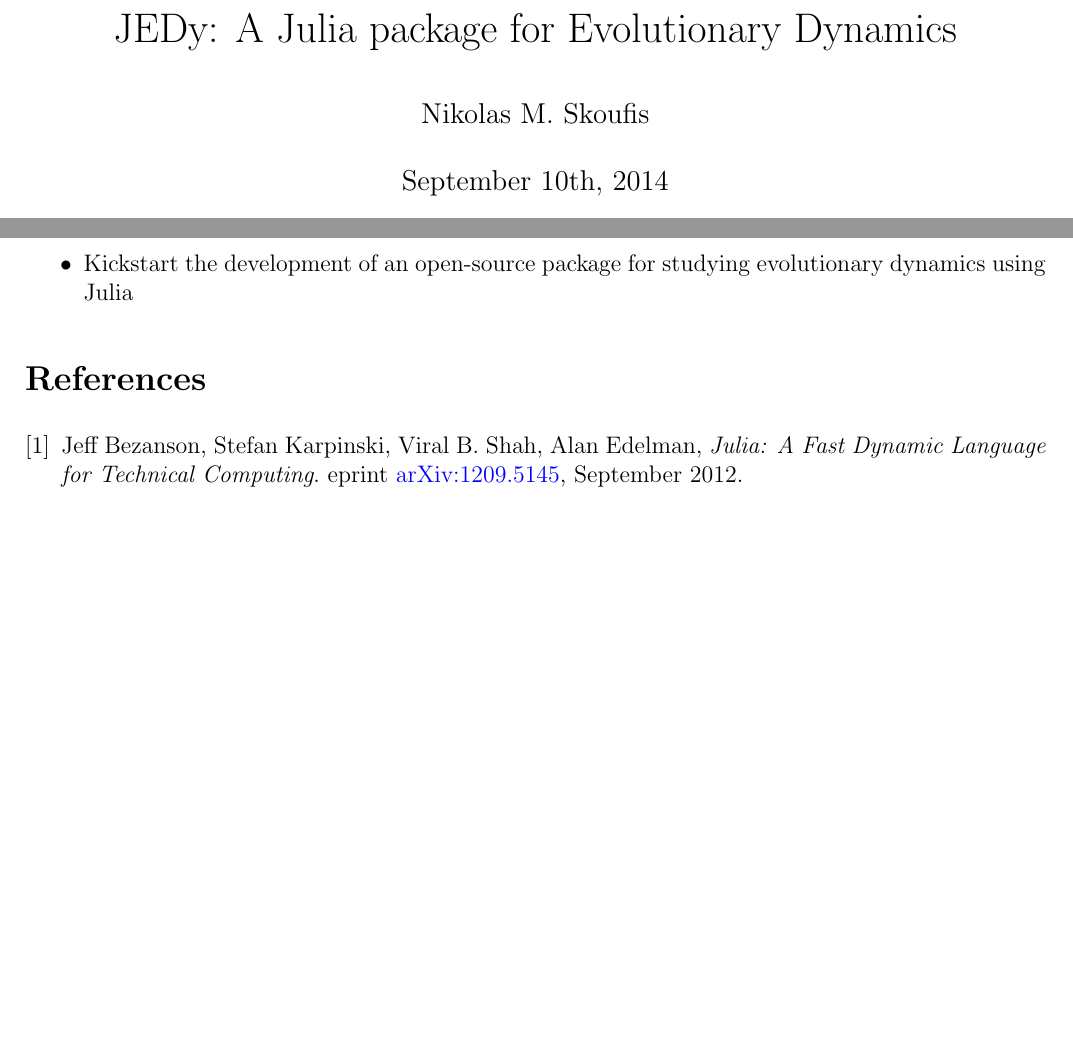
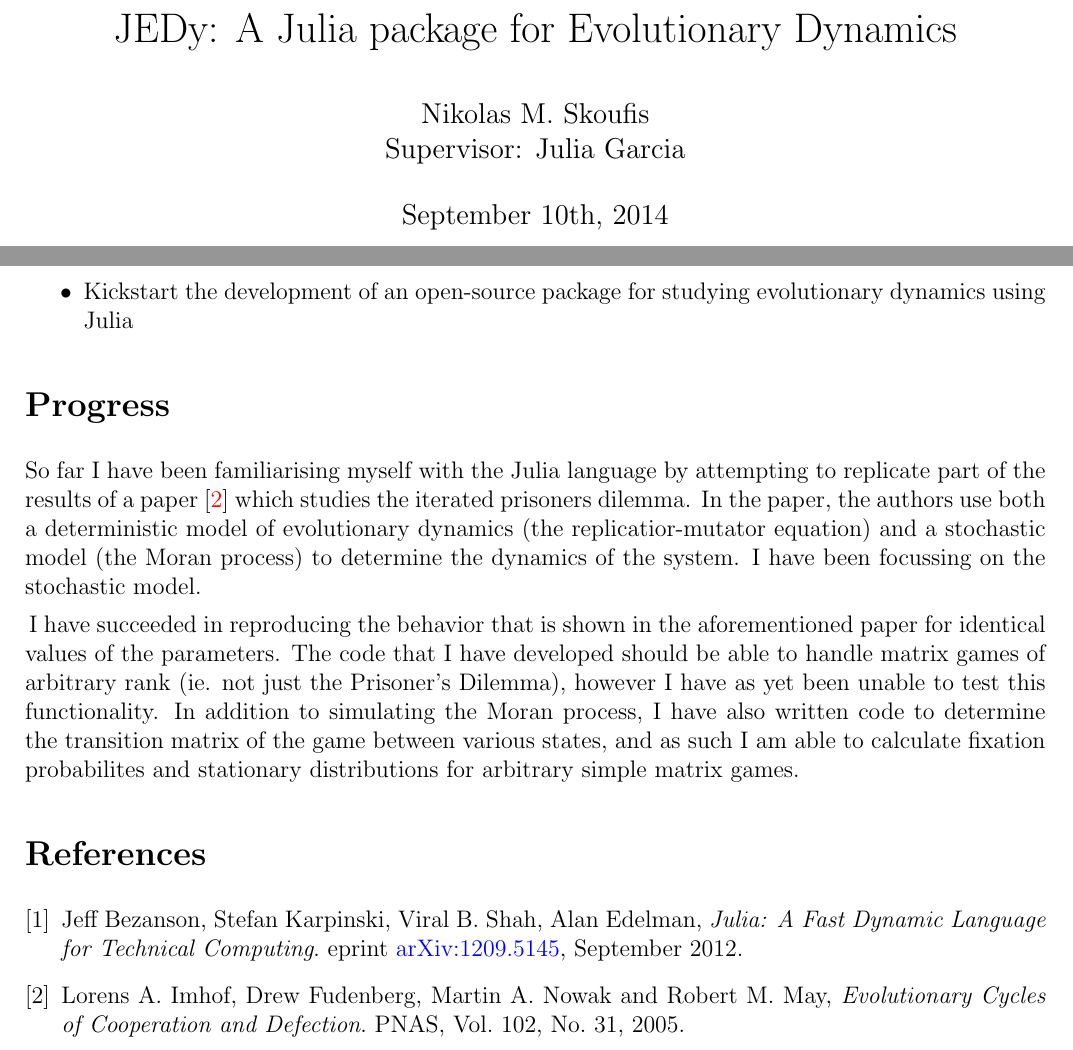
Before and after one commit to Niksko/advancedProjectReport, a LaTeX document (advancedProjectReport.tex): two parts of the page, joined at a grey line, cut so that both start at the same text, the shorter picture padded with empty space. Compiled offline with pdfLaTeX.

Commit message:
Added a progress section

```diff
--- a/advancedProjectReport.tex
+++ b/advancedProjectReport.tex
@@ -10,7 +10,7 @@
 \begin{document}
 
 \title{JEDy: A Julia package for Evolutionary Dynamics}
-\author{Nikolas M. Skoufis}
+\author{Nikolas M. Skoufis \\ Supervisor: Julia Garcia}
 \date{September 10th, 2014}
 
 \maketitle
@@ -28,6 +28,16 @@
 
 \end{itemize}
 
+\section*{Progress}
+
+So far I have been familiarising myself with the Julia language by attempting to replicate part of the results of a paper \cite{imhofetal} which studies the iterated prisoners dilemma.
+In the paper, the authors use both a deterministic model of evolutionary dynamics (the replicatior-mutator equation) and a stochastic model (the Moran process) to determine the dynamics of the system.
+I have been focussing on the stochastic model.
+
+I have succeeded in reproducing the behavior that is shown in the aforementioned paper for identical values of the parameters.
+The code that I have developed should be able to handle matrix games of arbitrary rank (ie. not just the Prisoner's Dilemma), however I have as yet been unable to test this functionality.
+In addition to simulating the Moran process, I have also written code to determine the transition matrix of the game between various states, and as such I am able to calculate fixation probabilites and stationary distributions for arbitrary simple matrix games.
+
 \begin{thebibliography}{9}
 
     \bibitem{julia}
@@ -36,6 +46,14 @@
         eprint \href{http://arxiv.org/pdf/1209.5145v1.pdf}{arXiv:1209.5145},
         September 2012.
 
+    \bibitem{imhofetal}
+        Lorens A. Imhof, Drew Fudenberg, Martin A. Nowak and Robert M. May,
+        \emph{Evolutionary Cycles of Cooperation and Defection}.
+        PNAS,
+        Vol. 102,
+        No. 31,
+        2005.
+
 \end{thebibliography}
 
 \end{document}
```
Also changed, not shown: advancedProjectReport.pdf.
